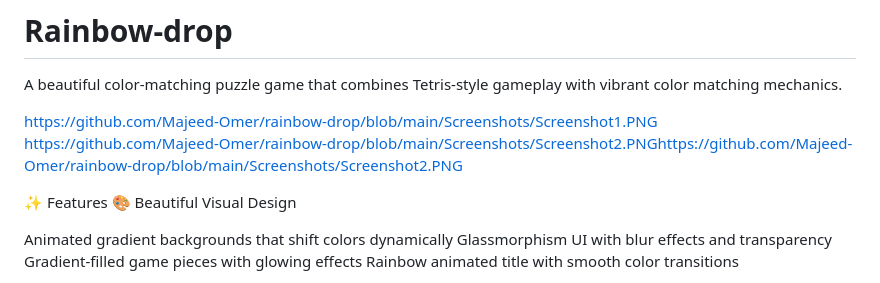
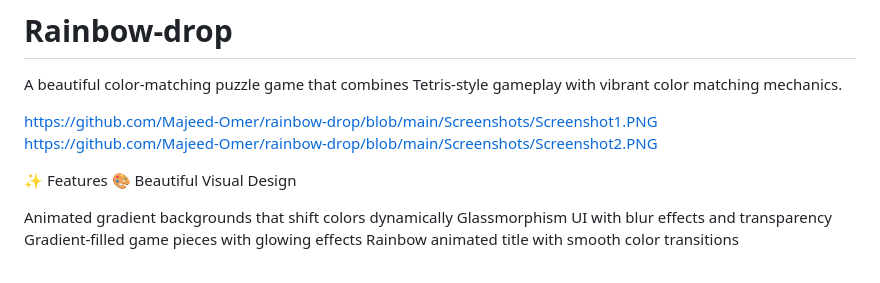
Before and after one commit to Majeed-Omer/Rainbow-drop, a Markdown page: README.md, the part around the change. GitHub-like rendering.

```diff
--- a/README.md
+++ b/README.md
@@ -2,7 +2,7 @@
 A beautiful color-matching puzzle game that combines Tetris-style gameplay with vibrant color matching mechanics.
 
 https://github.com/Majeed-Omer/rainbow-drop/blob/main/Screenshots/Screenshot1.PNG
-https://github.com/Majeed-Omer/rainbow-drop/blob/main/Screenshots/Screenshot2.PNGhttps://github.com/Majeed-Omer/rainbow-drop/blob/main/Screenshots/Screenshot2.PNG
+https://github.com/Majeed-Omer/rainbow-drop/blob/main/Screenshots/Screenshot2.PNG
 
 ✨ Features
 🎨 Beautiful Visual Design
```
